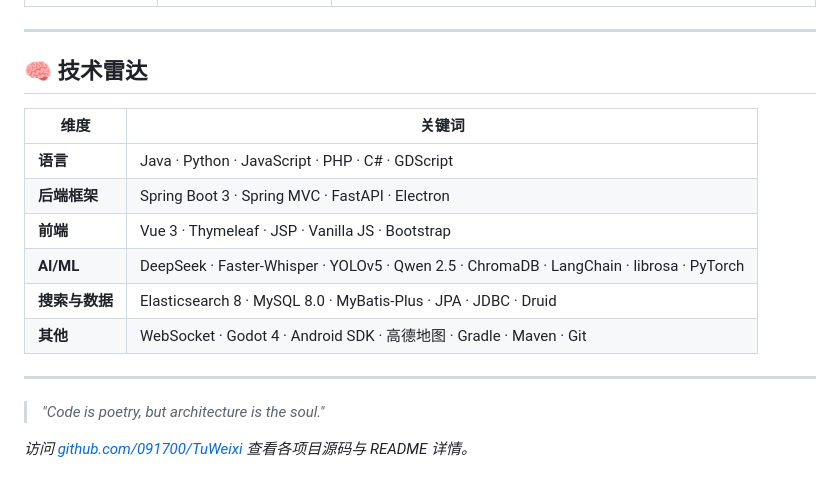
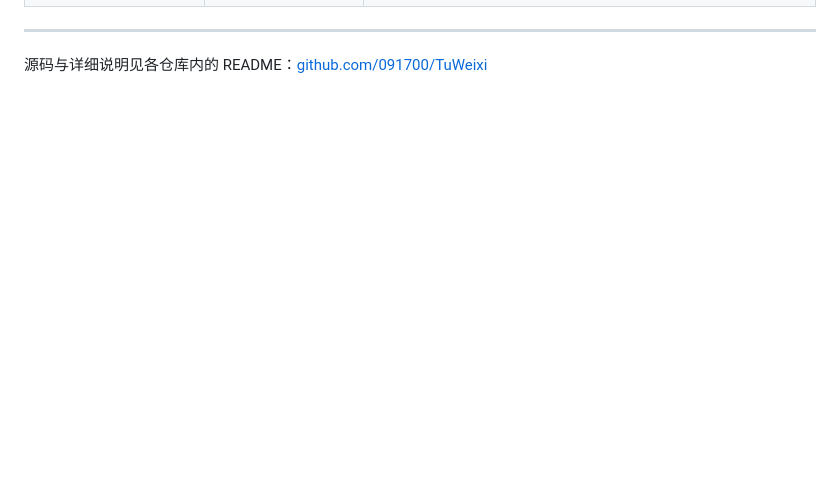
Before and after one commit to 091700/TuWeixi, a Markdown page: README.md, the part around one of its changes. Rendered like a GitHub page; blank space fills up the shorter version.

```diff
--- a/README.md
+++ b/README.md
@@ -38,19 +38,4 @@
 
 ---
 
-## 🧠 技术雷达
-
-| 维度 | 关键词 |
-|------|--------|
-| **语言** | Java · Python · JavaScript · PHP · C# · GDScript |
-| **后端框架** | Spring Boot 3 · Spring MVC · FastAPI · Electron |
-| **前端** | Vue 3 · Thymeleaf · JSP · Vanilla JS · Bootstrap |
-| **AI/ML** | DeepSeek · Faster-Whisper · YOLOv5 · Qwen 2.5 · ChromaDB · LangChain · librosa · PyTorch |
-| **搜索与数据** | Elasticsearch 8 · MySQL 8.0 · MyBatis-Plus · JPA · JDBC · Druid |
-| **其他** | WebSocket · Godot 4 · Android SDK · 高德地图 · Gradle · Maven · Git |
-
----
-
-> *"Code is poetry, but architecture is the soul."*
-
-*访问 [github.com/091700/TuWeixi](https://github.com/091700/TuWeixi) 查看各项目源码与 README 详情。*
+源码与详细说明见各仓库内的 README：[github.com/091700/TuWeixi](https://github.com/091700/TuWeixi)
```
Also changed, not shown: other parts of README.md (+17 -17 lines).
